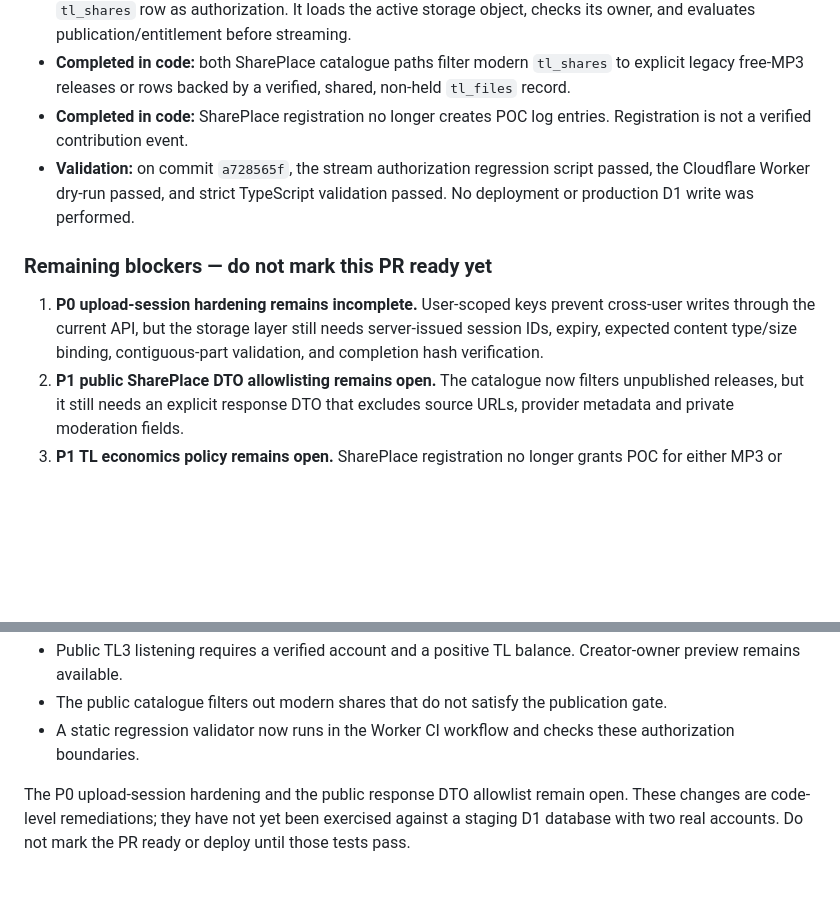
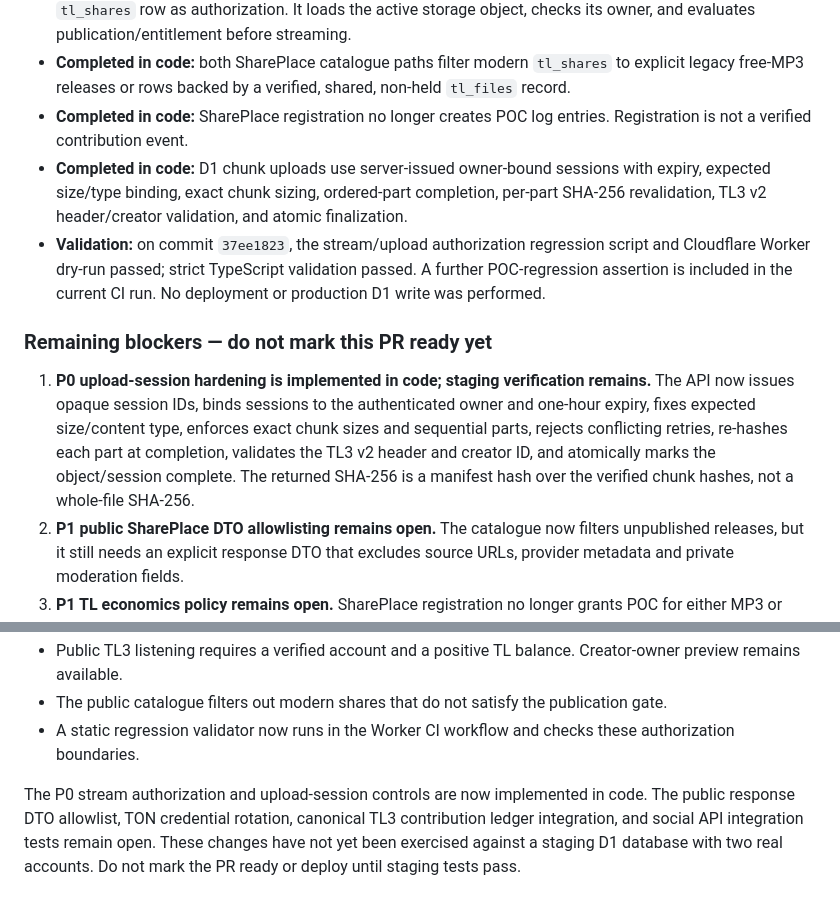
Before and after one commit to Taolee-crypto/timelink-backend, a Markdown page: docs/00_MASTER/SECURITY_REMEDIATION_PLAN.md, 2 parts joined by grey strips. GitHub-like rendering; blank space fills up the shorter version.

Commit message:
docs(security): record owner-bound upload session hardening

```diff
--- a/docs/00_MASTER/SECURITY_REMEDIATION_PLAN.md
+++ b/docs/00_MASTER/SECURITY_REMEDIATION_PLAN.md
@@ -136,11 +136,12 @@ The following code-level remediations have since been applied to the renewal bra
 - **Completed in code:** `/api/storage/object/:id/stream` no longer treats the mere existence of a linked `tl_shares` row as authorization. It loads the active storage object, checks its owner, and evaluates publication/entitlement before streaming.
 - **Completed in code:** both SharePlace catalogue paths filter modern `tl_shares` to explicit legacy free-MP3 releases or rows backed by a verified, shared, non-held `tl_files` record.
 - **Completed in code:** SharePlace registration no longer creates POC log entries. Registration is not a verified contribution event.
-- **Validation:** on commit `a728565f`, the stream authorization regression script passed, the Cloudflare Worker dry-run passed, and strict TypeScript validation passed. No deployment or production D1 write was performed.
+- **Completed in code:** D1 chunk uploads use server-issued owner-bound sessions with expiry, expected size/type binding, exact chunk sizing, ordered-part completion, per-part SHA-256 revalidation, TL3 v2 header/creator validation, and atomic finalization.
+- **Validation:** on commit `37ee1823`, the stream/upload authorization regression script and Cloudflare Worker dry-run passed; strict TypeScript validation passed. A further POC-regression assertion is included in the current CI run. No deployment or production D1 write was performed.
 
 ### Remaining blockers — do not mark this PR ready yet
 
-1. **P0 upload-session hardening remains incomplete.** User-scoped keys prevent cross-user writes through the current API, but the storage layer still needs server-issued session IDs, expiry, expected content type/size binding, contiguous-part validation, and completion hash verification.
+1. **P0 upload-session hardening is implemented in code; staging verification remains.** The API now issues opaque session IDs, binds sessions to the authenticated owner and one-hour expiry, fixes expected size/content type, enforces exact chunk sizes and sequential parts, rejects conflicting retries, re-hashes each part at completion, validates the TL3 v2 header and creator ID, and atomically marks the object/session complete. The returned SHA-256 is a manifest hash over the verified chunk hashes, not a whole-file SHA-256.
 2. **P1 public SharePlace DTO allowlisting remains open.** The catalogue now filters unpublished releases, but it still needs an explicit response DTO that excludes source URLs, provider metadata and private moderation fields.
 3. **P1 TL economics policy remains open.** SharePlace registration no longer grants POC for either MP3 or TL3. Verified TL3 contribution must be connected to the canonical idempotent ledger after moderation.
 5. **P1 committed TON credential remains open.** Rotate the exposed value and remove plaintext configuration before any production deployment.
@@ -160,4 +161,4 @@ The P0 playback authorization paths have now been closed in code on the renewal
 - The public catalogue filters out modern shares that do not satisfy the publication gate.
 - A static regression validator now runs in the Worker CI workflow and checks these authorization boundaries.
 
-The P0 upload-session hardening and the public response DTO allowlist remain open. These changes are code-level remediations; they have not yet been exercised against a staging D1 database with two real accounts. Do not mark the PR ready or deploy until those tests pass.
+The P0 stream authorization and upload-session controls are now implemented in code. The public response DTO allowlist, TON credential rotation, canonical TL3 contribution ledger integration, and social API integration tests remain open. These changes have not yet been exercised against a staging D1 database with two real accounts. Do not mark the PR ready or deploy until staging tests pass.
```
